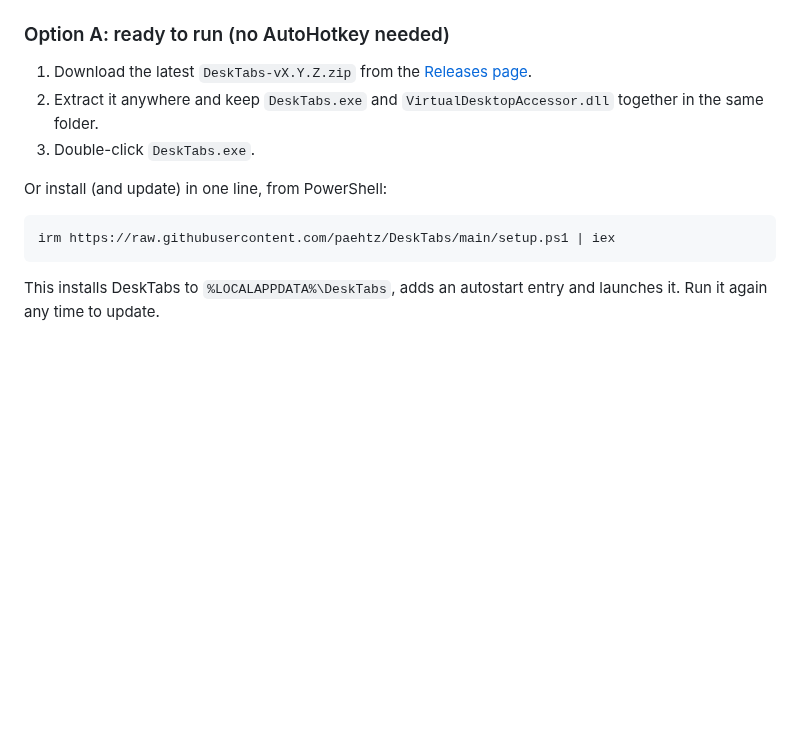
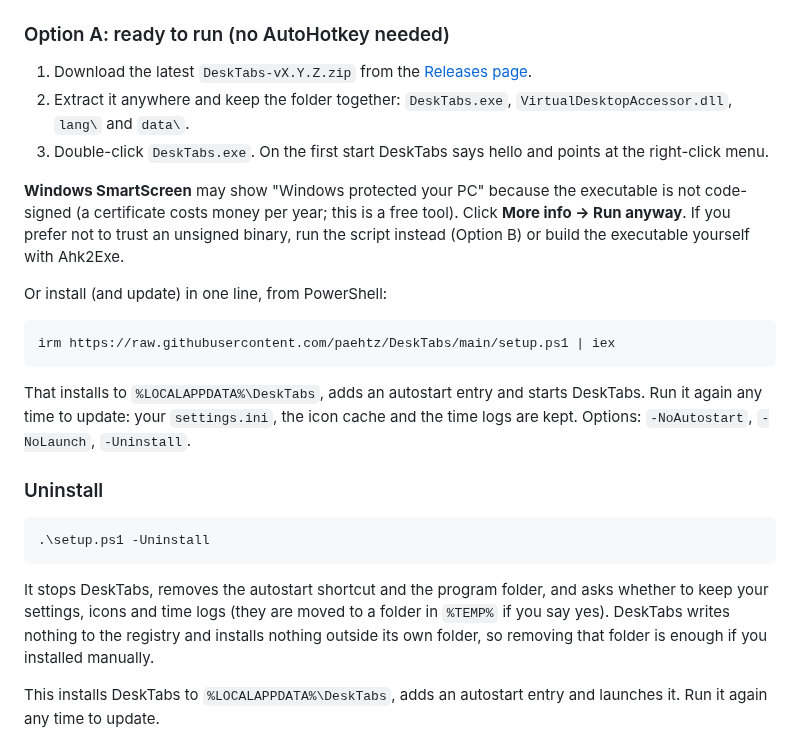
Before and after one commit to paehtz/DeskTabs, a Markdown page: README.md, the part around the change. GitHub-like rendering; blank space fills up the shorter version.

````diff
--- a/README.md
+++ b/README.md
@@ -63,14 +63,26 @@ For this to stay clean, I need to see at any moment which desktop I am on. In th
 ### Option A: ready to run (no AutoHotkey needed)
 
 1. Download the latest `DeskTabs-vX.Y.Z.zip` from the [Releases page](https://github.com/paehtz/DeskTabs/releases/latest).
-2. Extract it anywhere and keep `DeskTabs.exe` and `VirtualDesktopAccessor.dll` together in the same folder.
-3. Double-click `DeskTabs.exe`.
+2. Extract it anywhere and keep the folder together: `DeskTabs.exe`, `VirtualDesktopAccessor.dll`, `lang\` and `data\`.
+3. Double-click `DeskTabs.exe`. On the first start DeskTabs says hello and points at the right-click menu.
+
+**Windows SmartScreen** may show "Windows protected your PC" because the executable is not code-signed (a certificate costs money per year; this is a free tool). Click **More info → Run anyway**. If you prefer not to trust an unsigned binary, run the script instead (Option B) or build the executable yourself with Ahk2Exe.
 
 Or install (and update) in one line, from PowerShell:
 
 ```powershell
 irm https://raw.githubusercontent.com/paehtz/DeskTabs/main/setup.ps1 | iex
 ```
+
+That installs to `%LOCALAPPDATA%\DeskTabs`, adds an autostart entry and starts DeskTabs. Run it again any time to update: your `settings.ini`, the icon cache and the time logs are kept. Options: `-NoAutostart`, `-NoLaunch`, `-Uninstall`.
+
+### Uninstall
+
+```powershell
+.\setup.ps1 -Uninstall
+```
+
+It stops DeskTabs, removes the autostart shortcut and the program folder, and asks whether to keep your settings, icons and time logs (they are moved to a folder in `%TEMP%` if you say yes). DeskTabs writes nothing to the registry and installs nothing outside its own folder, so removing that folder is enough if you installed manually.
 
 This installs DeskTabs to `%LOCALAPPDATA%\DeskTabs`, adds an autostart entry and launches it. Run it again any time to update.
 
````
Also changed, not shown: README.de.md (+14 -2 lines), icons/T&K Eisleben.png (added), 4 other files.
